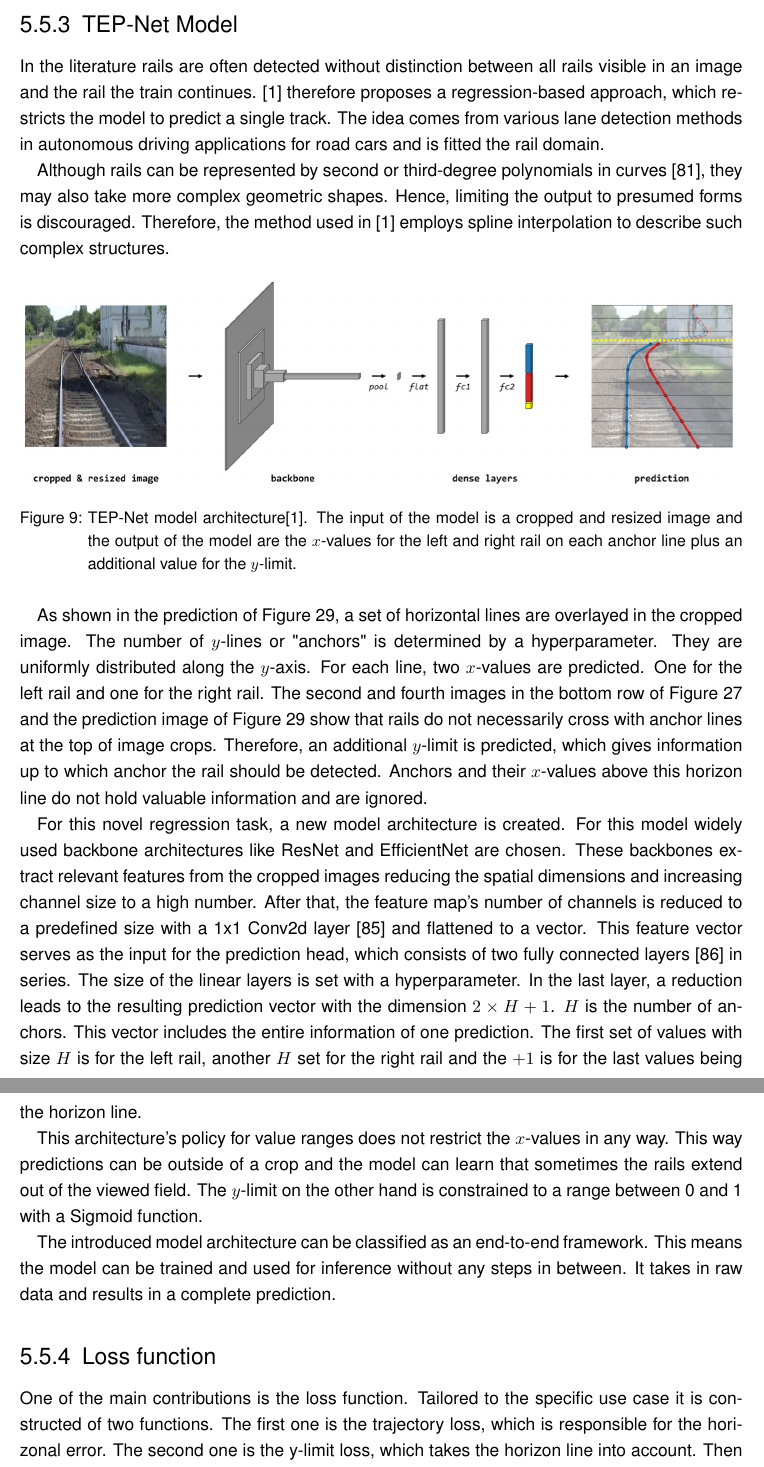
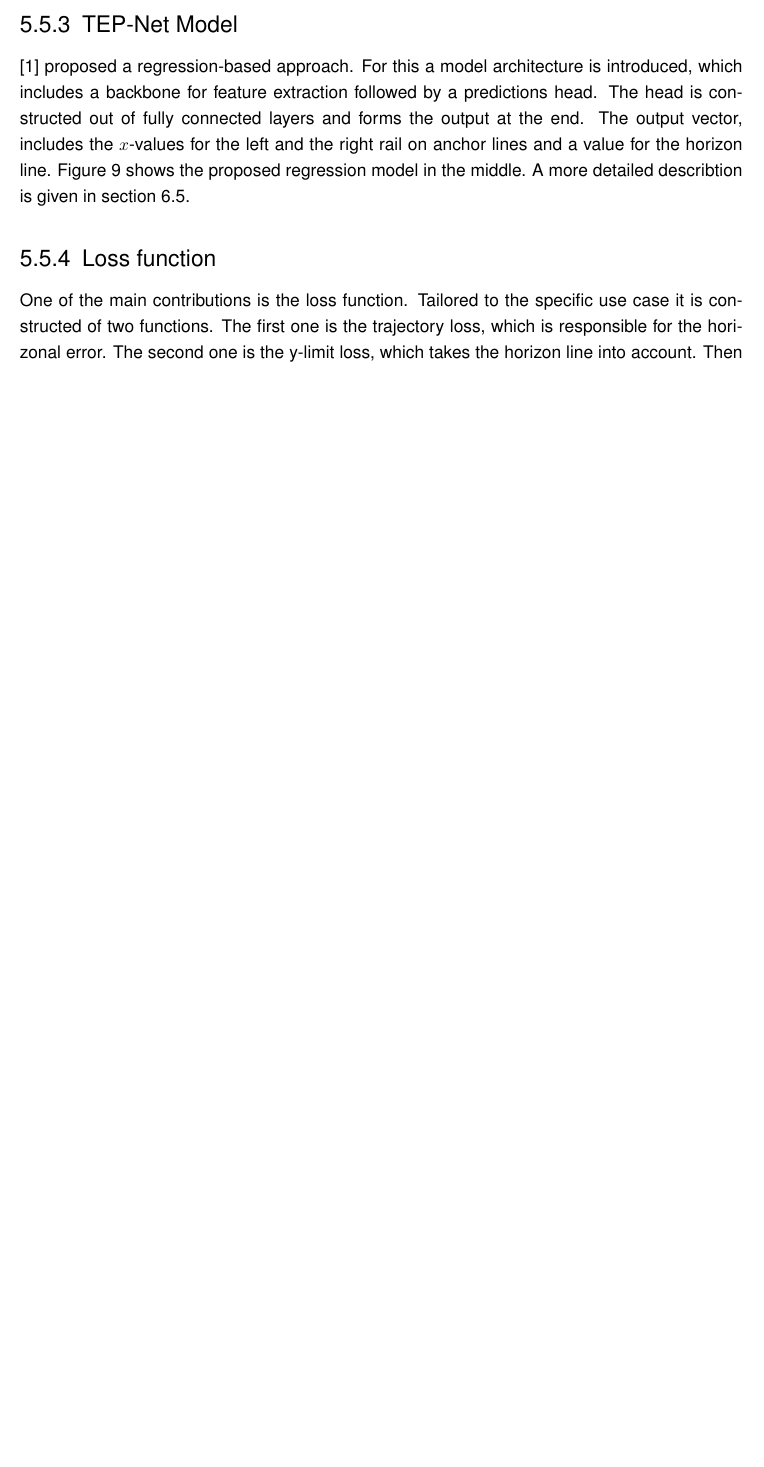
Before and after one commit to SebiGoebel/Rail-Track-Prediction, a LaTeX thesis (Thesis.tex, which reads state_of_the_art/Baseline.tex): two parts of pages 27 and 28 of 89 before the commit and part of page 27 of 87 after it, the two joined at a grey line, cut so that both start at the same text, the shorter picture padded with empty space. Compiled offline with pdfLaTeX; an older LaTeX class or package is replaced by its successor.

Commit message:
baseline paper section gekürzt

```diff
--- a/state_of_the_art/Baseline.tex
+++ b/state_of_the_art/Baseline.tex
@@ -38,47 +38,12 @@ Both of those techniques are described in \autoref{sec:dataaugmentation} in more
 
 \subsection{TEP-Net Model}
 
-In the literature rails are often detected without distinction between all rails visible in an image and the rail the train continues.
-\cite{tepNet2024} therefore proposes a regression-based approach, which restricts the model to predict a single track.
-The idea comes from various lane detection methods in autonomous driving applications for road cars and is fitted the rail domain.
-
-Although rails can be represented by second or third-degree polynomials in curves \cite{PolyLaneNetRoad2021}, they may also take more complex geometric shapes.
-Hence, limiting the output to presumed forms is discouraged.
-Therefore, the method used in \cite{tepNet2024} employs spline interpolation to describe such complex structures.
-
-\begin{figure}[H]
-    \centering
-    \includegraphics[width=\linewidth]{PICs/Baselinepaper/TEP-Net_model.jpg}
-    \caption{\ac{TEP}-Net model architecture\cite{tepNet2024}. The input of the model is a cropped and resized image and the output of the model are the $x$-values for the left and right rail on each anchor line plus an additional value for the $y$-limit.}
-    \label{fig:TEP-Net_model}
-\end{figure}
-
-As shown in the prediction of \autoref{fig:TEP-Net_model}, a set of horizontal lines are overlayed in the cropped image.
-The number of $y$-lines or "anchors" is determined by a hyperparameter.
-They are uniformly distributed along the $y$-axis. For each line, two $x$-values are predicted.
-One for the left rail and one for the right rail.
-The second and fourth images in the bottom row of \autoref{fig:tepNet_dataaugmentation} and the prediction image of \autoref{fig:TEP-Net_model} show that rails do not necessarily cross with anchor lines at the top of image crops.
-Therefore, an additional $y$-limit is predicted, which gives information up to which anchor the rail should be detected.
-Anchors and their $x$-values above this horizon line do not hold valuable information and are ignored.
-
-For this novel regression task, a new model architecture is created.
-For this model widely used backbone architectures like ResNet and EfficientNet are chosen.
-These backbones extract relevant features from the cropped images reducing the spatial dimensions and increasing channel size to a high number.
-After that, the feature map's number of channels is reduced to a predefined size with a 1x1 Conv2d layer \cite{pytorch_conv2d_docu} and flattened to a vector.
-This feature vector serves as the input for the prediction head, which consists of two fully connected layers \cite{pytorch_linearLayer_docu} in series.
-The size of the linear layers is set with a hyperparameter.
-In the last layer, a reduction leads to the resulting prediction vector with the dimension $2 \times H + 1$.
-$H$ is the number of anchors.
-This vector includes the entire information of one prediction.
-The first set of values with size $H$ is for the left rail, another $H$ set for the right rail and the $+ 1$ is for the last values being the horizon line.
-
-This architecture's policy for value ranges does not restrict the $x$-values in any way.
-This way predictions can be outside of a crop and the model can learn that sometimes the rails extend out of the viewed field.
-The $y$-limit on the other hand is constrained to a range between 0 and 1 with a Sigmoid function.
-
-The introduced model architecture can be classified as an end-to-end framework.
-This means the model can be trained and used for inference without any steps in between.
-It takes in raw data and results in a complete prediction.
+\cite{tepNet2024} proposed a regression-based approach.
+For this a model architecture is introduced, which includes a backbone for feature extraction followed by a predictions head.
+The head is constructed out of fully connected layers and forms the output at the end.
+The output vector, includes the $x$-values for the left and the right rail on anchor lines and a value for the horizon line.
+\autoref{fig:TEP-Net_sota_models} shows the proposed regression model in the middle.
+A more detailed describtion is given in \autoref{sec:baselineModel}.
 
 \subsection{Loss function}
 
```
Also changed, not shown: PICs/Baselinepaper/comparison_sota_tep-net_modified.jpg (added), state_of_the_art/Baseline.tex (57 more changed lines).
